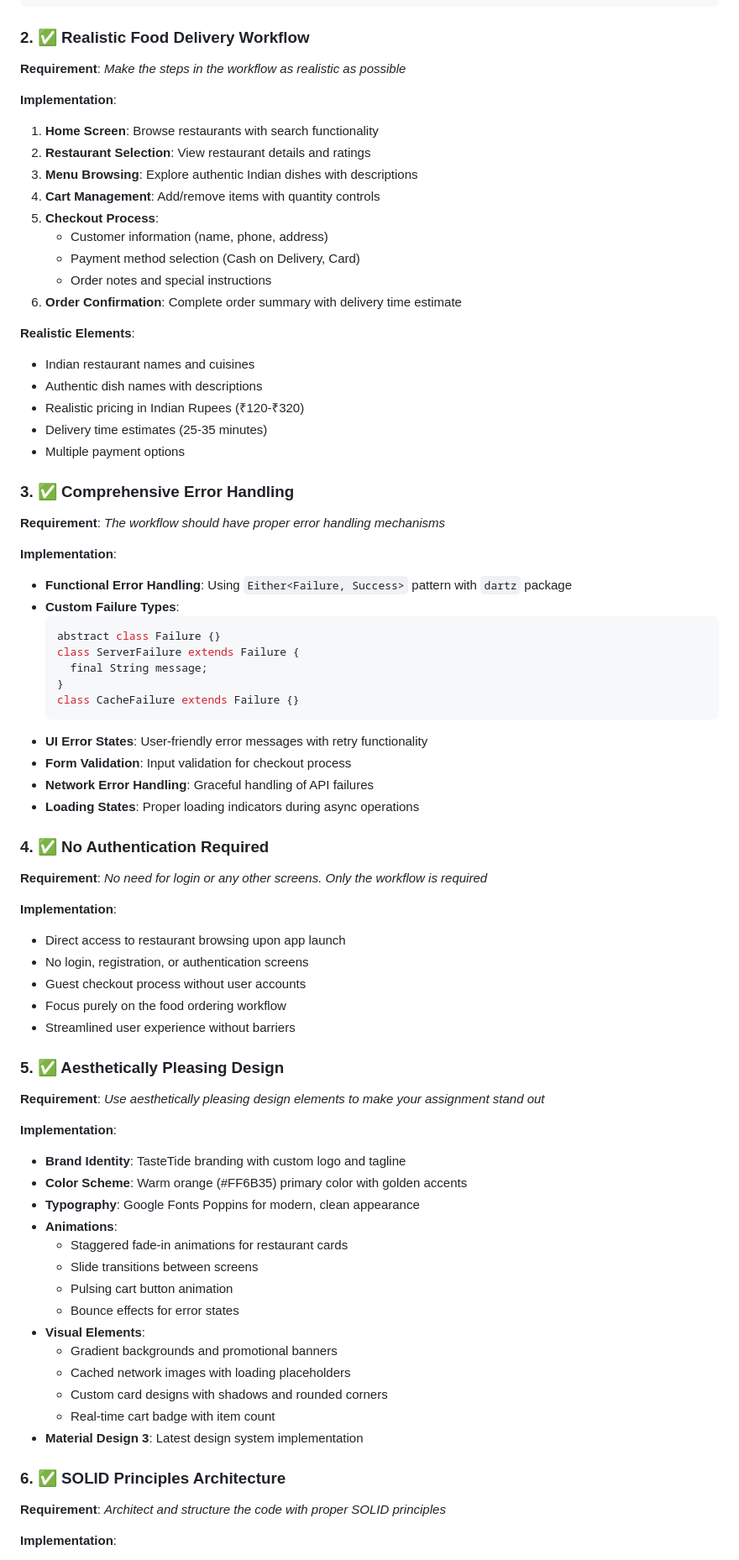
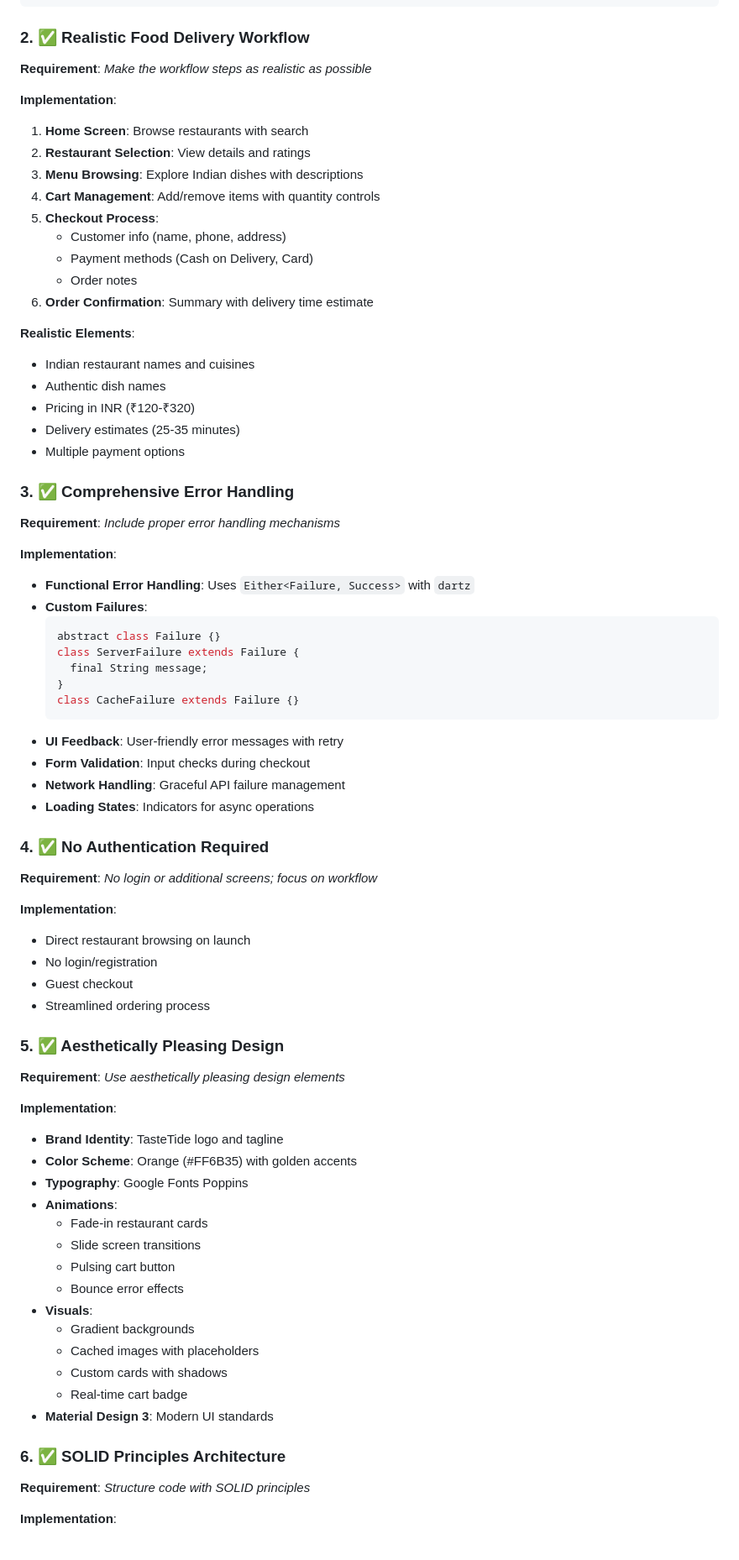
Before and after one commit to Ghost24into7/TasteTide-Flutter-App, a Markdown page: README.md, the part around one of its changes. Shown at 84% size. GitHub-like rendering.

````diff
--- a/README.md
+++ b/README.md
@@ -181,33 +114,33 @@ lib/features/
 
 ### 2. ✅ Realistic Food Delivery Workflow
 
-**Requirement**: *Make the steps in the workflow as realistic as possible*
+**Requirement**: *Make the workflow steps as realistic as possible*
 
 **Implementation**:
-1. **Home Screen**: Browse restaurants with search functionality
-2. **Restaurant Selection**: View restaurant details and ratings
-3. **Menu Browsing**: Explore authentic Indian dishes with descriptions
+1. **Home Screen**: Browse restaurants with search
+2. **Restaurant Selection**: View details and ratings
+3. **Menu Browsing**: Explore Indian dishes with descriptions
 4. **Cart Management**: Add/remove items with quantity controls
 5. **Checkout Process**:
-   - Customer information (name, phone, address)
-   - Payment method selection (Cash on Delivery, Card)
-   - Order notes and special instructions
-6. **Order Confirmation**: Complete order summary with delivery time estimate
+   - Customer info (name, phone, address)
+   - Payment methods (Cash on Delivery, Card)
+   - Order notes
+6. **Order Confirmation**: Summary with delivery time estimate
 
 **Realistic Elements**:
 - Indian restaurant names and cuisines
-- Authentic dish names with descriptions
-- Realistic pricing in Indian Rupees (₹120-₹320)
-- Delivery time estimates (25-35 minutes)
+- Authentic dish names
+- Pricing in INR (₹120-₹320)
+- Delivery estimates (25-35 minutes)
 - Multiple payment options
 
 ### 3. ✅ Comprehensive Error Handling
 
-**Requirement**: *The workflow should have proper error handling mechanisms*
+**Requirement**: *Include proper error handling mechanisms*
 
 **Implementation**:
-- **Functional Error Handling**: Using `Either<Failure, Success>` pattern with `dartz` package
-- **Custom Failure Types**:
+- **Functional Error Handling**: Uses `Either<Failure, Success>` with `dartz`
+- **Custom Failures**:
   ```dart
   abstract class Failure {}
   class ServerFailure extends Failure {
@@ -215,45 +148,44 @@ lib/features/
   }
   class CacheFailure extends Failure {}
   ```
-- **UI Error States**: User-friendly error messages with retry functionality
-- **Form Validation**: Input validation for checkout process
-- **Network Error Handling**: Graceful handling of API failures
-- **Loading States**: Proper loading indicators during async operations
+- **UI Feedback**: User-friendly error messages with retry
+- **Form Validation**: Input checks during checkout
+- **Network Handling**: Graceful API failure management
+- **Loading States**: Indicators for async operations
 
 ### 4. ✅ No Authentication Required
 
-**Requirement**: *No need for login or any other screens. Only the workflow is required*
+**Requirement**: *No login or additional screens; focus on workflow*
 
 **Implementation**:
-- Direct access to restaurant browsing upon app launch
-- No login, registration, or authentication screens
-- Guest checkout process without user accounts
-- Focus purely on the food ordering workflow
-- Streamlined user experience without barriers
+- Direct restaurant browsing on launch
+- No login/registration
+- Guest checkout
+- Streamlined ordering process
 
 ### 5. ✅ Aesthetically Pleasing Design
 
-**Requirement**: *Use aesthetically pleasing design elements to make your assignment stand out*
+**Requirement**: *Use aesthetically pleasing design elements*
 
 **Implementation**:
-- **Brand Identity**: TasteTide branding with custom logo and tagline
-- **Color Scheme**: Warm orange (#FF6B35) primary color with golden accents
-- **Typography**: Google Fonts Poppins for modern, clean appearance
+- **Brand Identity**: TasteTide logo and tagline
+- **Color Scheme**: Orange (#FF6B35) with golden accents
+- **Typography**: Google Fonts Poppins
 - **Animations**:
-  - Staggered fade-in animations for restaurant cards
-  - Slide transitions between screens
-  - Pulsing cart button animation
-  - Bounce effects for error states
-- **Visual Elements**:
-  - Gradient backgrounds and promotional banners
-  - Cached network images with loading placeholders
-  - Custom card designs with shadows and rounded corners
-  - Real-time cart badge with item count
-- **Material Design 3**: Latest design system implementation
+  - Fade-in restaurant cards
+  - Slide screen transitions
+  - Pulsing cart button
+  - Bounce error effects
+- **Visuals**:
+  - Gradient backgrounds
+  - Cached images with placeholders
+  - Custom cards with shadows
+  - Real-time cart badge
+- **Material Design 3**: Modern UI standards
 
 ### 6. ✅ SOLID Principles Architecture
 
-**Requirement**: *Architect and structure the code with proper SOLID principles*
+**Requirement**: *Structure code with SOLID principles*
 
 **Implementation**:
 
````
Also changed, not shown: other parts of README.md (+113 -174 lines).
